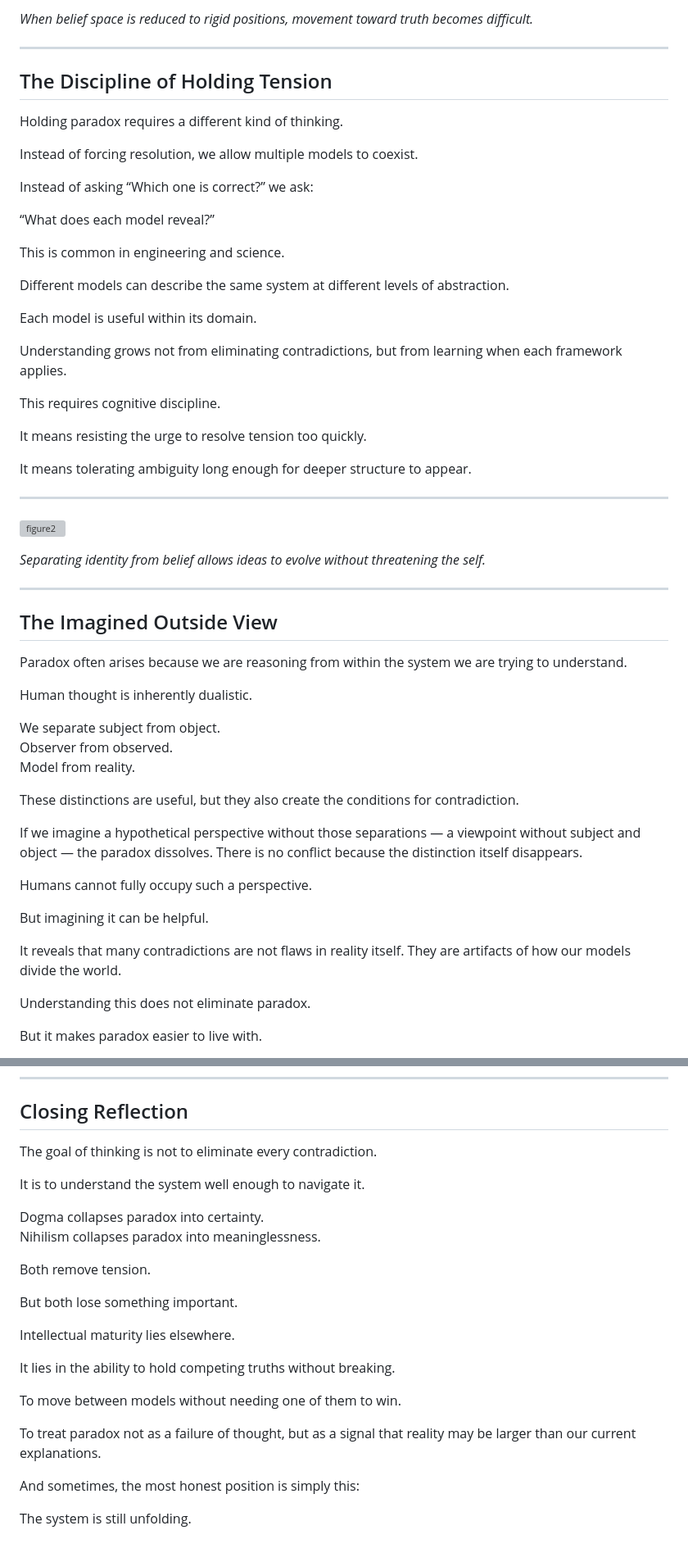
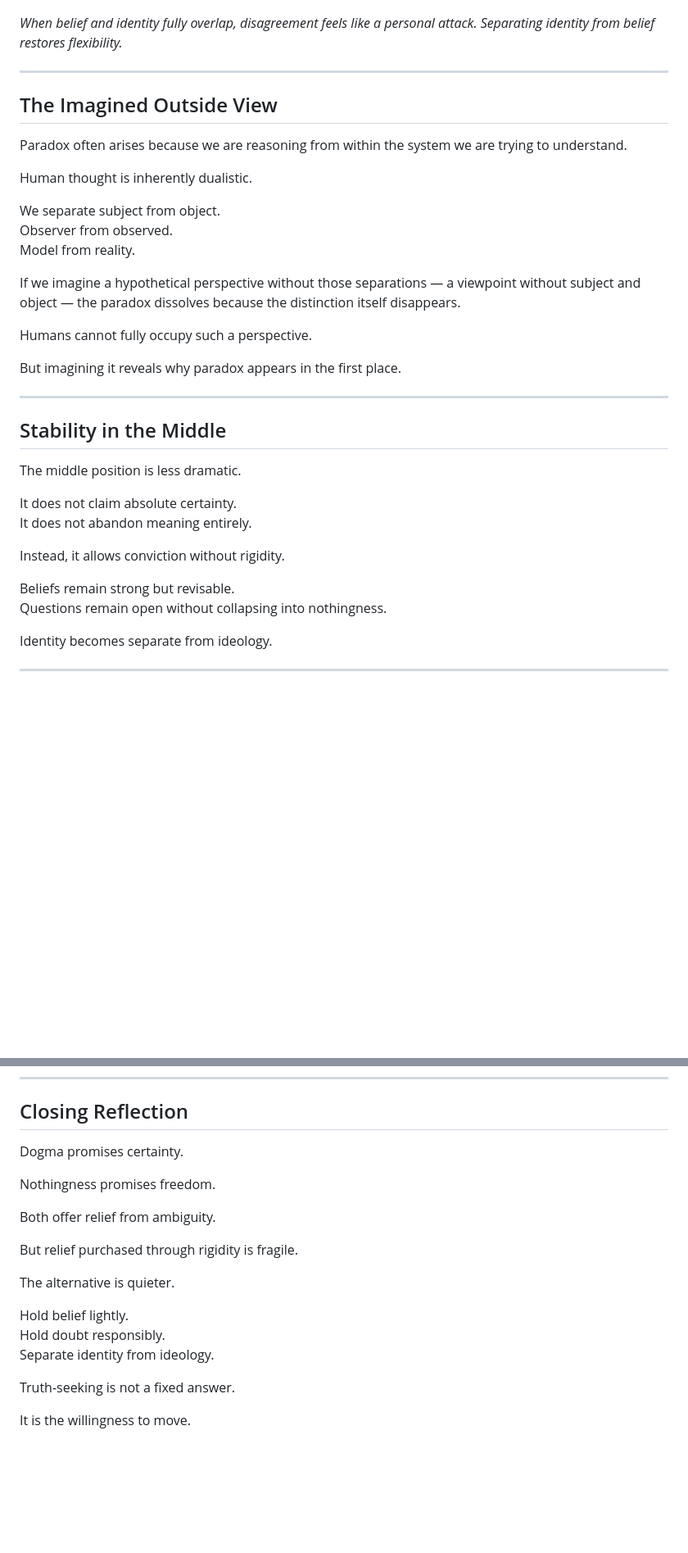
Before and after one commit to egohygiene/articles, a Markdown page: articles/2026-03-holding-paradox-without-breaking/draft.md, 2 parts joined by grey strips. Shown at 82% size. GitHub-like rendering; blank space fills up the shorter version; grey boxes are pictures that could not be loaded.

```diff
--- a/articles/2026-03-holding-paradox-without-breaking/draft.md
+++ b/articles/2026-03-holding-paradox-without-breaking/draft.md
@@ -97,37 +115,5 @@ Paradox is uncomfortable, but collapsing it prematurely often produces a worse o
 
-*When belief space is reduced to rigid positions, movement toward truth becomes difficult.*
-
----
-
-## The Discipline of Holding Tension
-
-Holding paradox requires a different kind of thinking.
-
-Instead of forcing resolution, we allow multiple models to coexist.
-
-Instead of asking “Which one is correct?” we ask:
-
-“What does each model reveal?”
-
-This is common in engineering and science.
-
-Different models can describe the same system at different levels of abstraction.
-
-Each model is useful within its domain.
-
-Understanding grows not from eliminating contradictions, but from learning when each framework applies.
-
-This requires cognitive discipline.
-
-It means resisting the urge to resolve tension too quickly.
-
-It means tolerating ambiguity long enough for deeper structure to appear.
-
----
-
-![figure2](assets/figure2.png)
-
-*Separating identity from belief allows ideas to evolve without threatening the self.*
+*When belief and identity fully overlap, disagreement feels like a personal attack. Separating identity from belief restores flexibility.*
 
 ---
 
@@ -141,16 +127,27 @@ We separate subject from object.
 Observer from observed.
 Model from reality.
 
-These distinctions are useful, but they also create the conditions for contradiction.
-
-If we imagine a hypothetical perspective without those separations — a viewpoint without subject and object — the paradox dissolves. There is no conflict because the distinction itself disappears.
+If we imagine a hypothetical perspective without those separations — a viewpoint without subject and object — the paradox dissolves because the distinction itself disappears.
 
 Humans cannot fully occupy such a perspective.
 
-But imagining it can be helpful.
+But imagining it reveals why paradox appears in the first place.
 
-It reveals that many contradictions are not flaws in reality itself. They are artifacts of how our models divide the world.
+---
 
-Understanding this does not eliminate paradox.
+## Stability in the Middle
 
-But it makes paradox easier to live with.
+The middle position is less dramatic.
+
+It does not claim absolute certainty.
+It does not abandon meaning entirely.
+
+Instead, it allows conviction without rigidity.
+
+Beliefs remain strong but revisable.
+Questions remain open without collapsing into nothingness.
+
+Identity becomes separate from ideology.
+
+---
+
@@ -159,25 +159,20 @@ But it makes paradox easier to live with.
 
 ## Closing Reflection
 
-The goal of thinking is not to eliminate every contradiction.
+Dogma promises certainty.
 
-It is to understand the system well enough to navigate it.
+Nothingness promises freedom.
 
-Dogma collapses paradox into certainty.
-Nihilism collapses paradox into meaninglessness.
+Both offer relief from ambiguity.
 
-Both remove tension.
+But relief purchased through rigidity is fragile.
 
-But both lose something important.
+The alternative is quieter.
 
-Intellectual maturity lies elsewhere.
+Hold belief lightly.
+Hold doubt responsibly.
+Separate identity from ideology.
 
-It lies in the ability to hold competing truths without breaking.
+Truth-seeking is not a fixed answer.
 
-To move between models without needing one of them to win.
-
-To treat paradox not as a failure of thought, but as a signal that reality may be larger than our current explanations.
-
-And sometimes, the most honest position is simply this:
-
-The system is still unfolding.
+It is the willingness to move.
```
Also changed, not shown: other parts of articles/2026-03-holding-paradox-without-breaking/draft.md (+36 -15 lines).
